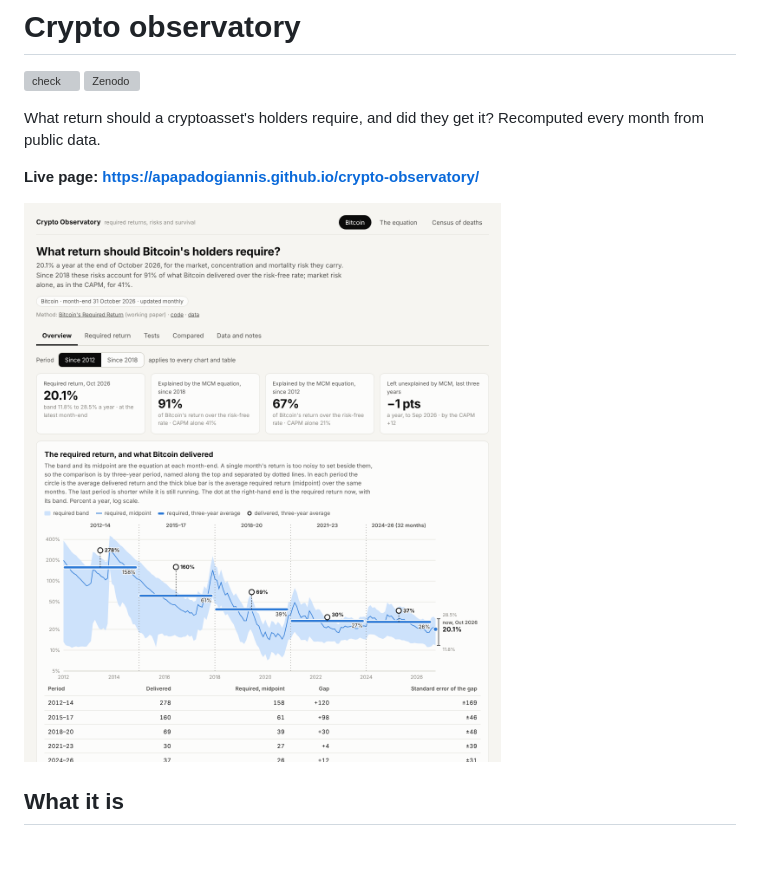
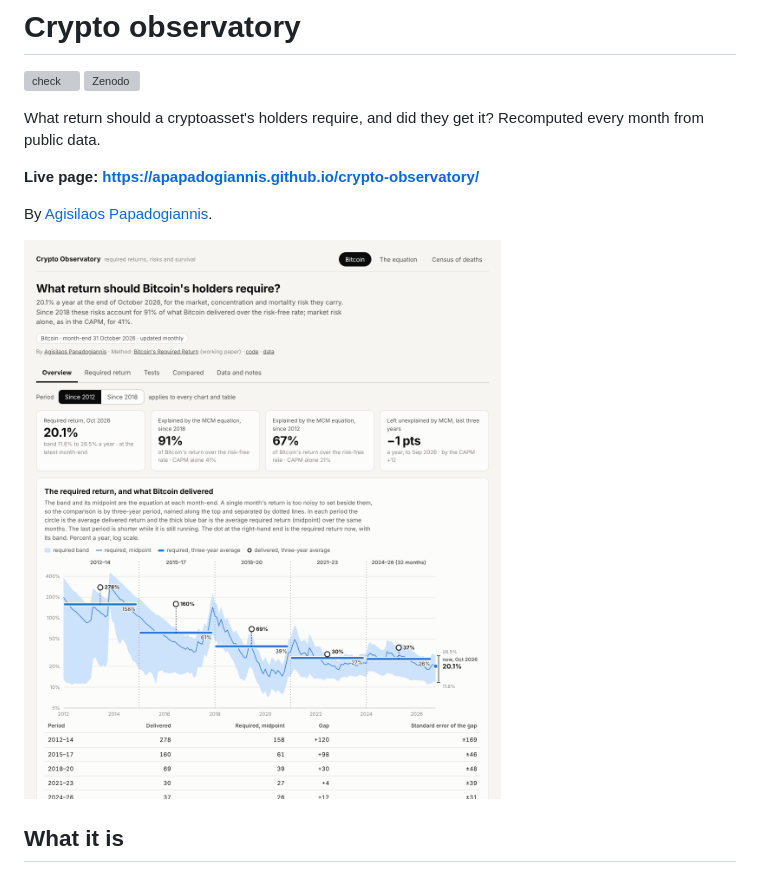
Before and after one commit to apapadogiannis/crypto-observatory, a Markdown page: README.md, the part around the change. Drawn GitHub-style; pictures changed too: docs/screenshot.png; blank space fills up the shorter version; grey boxes are pictures that could not be loaded.

```diff
--- a/README.md
+++ b/README.md
@@ -7,6 +7,8 @@ What return should a cryptoasset's holders require, and did they get it? Recompu
 public data.
 
 **Live page: https://apapadogiannis.github.io/crypto-observatory/**
+
+By [Agisilaos Papadogiannis](https://github.com/apapadogiannis).
 
 ![The page](docs/screenshot.png)
 
```
Also changed, not shown: 2 other files.
